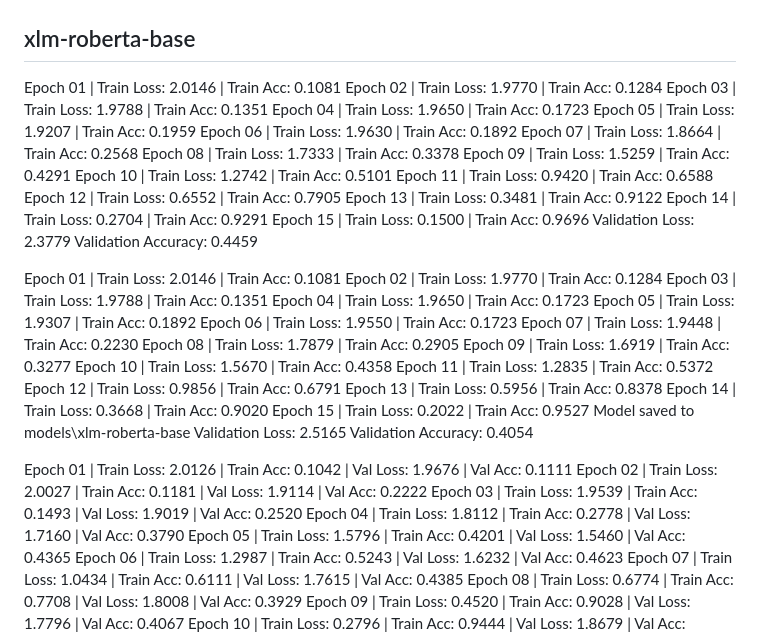
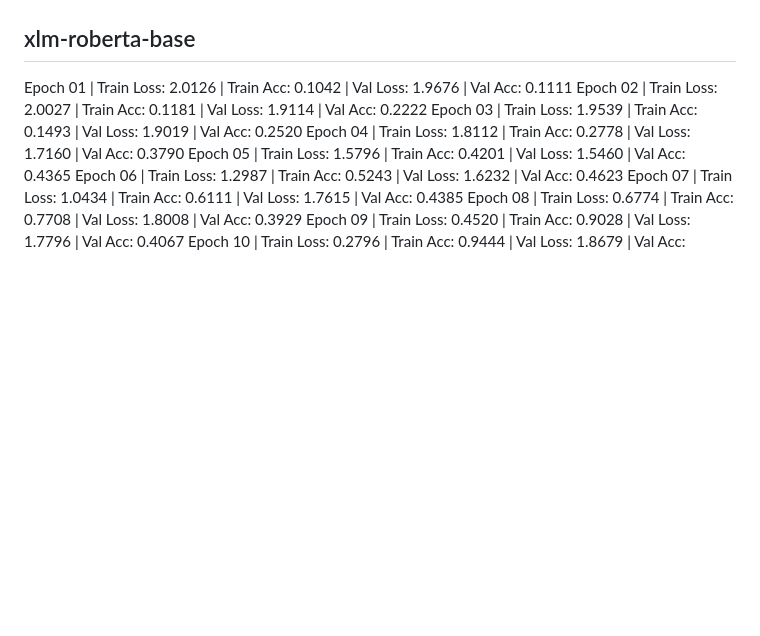
Before and after one commit to Justin22122002/thws_mai_nlp_course, a Markdown page: nlp_capstone/README.md, the part around the change. Drawn GitHub-style; blank space fills up the shorter version.

Commit message:
add nlp capstone code

```diff
--- a/nlp_capstone/README.md
+++ b/nlp_capstone/README.md
@@ -60,42 +60,6 @@ GENIUS_CLIENT_ACCESS_TOKEN=
 emptiness --> loneliness
 
 ## xlm-roberta-base
-Epoch 01 | Train Loss: 2.0146 | Train Acc: 0.1081
-Epoch 02 | Train Loss: 1.9770 | Train Acc: 0.1284
-Epoch 03 | Train Loss: 1.9788 | Train Acc: 0.1351
-Epoch 04 | Train Loss: 1.9650 | Train Acc: 0.1723
-Epoch 05 | Train Loss: 1.9207 | Train Acc: 0.1959
-Epoch 06 | Train Loss: 1.9630 | Train Acc: 0.1892
-Epoch 07 | Train Loss: 1.8664 | Train Acc: 0.2568
-Epoch 08 | Train Loss: 1.7333 | Train Acc: 0.3378
-Epoch 09 | Train Loss: 1.5259 | Train Acc: 0.4291
-Epoch 10 | Train Loss: 1.2742 | Train Acc: 0.5101
-Epoch 11 | Train Loss: 0.9420 | Train Acc: 0.6588
-Epoch 12 | Train Loss: 0.6552 | Train Acc: 0.7905
-Epoch 13 | Train Loss: 0.3481 | Train Acc: 0.9122
-Epoch 14 | Train Loss: 0.2704 | Train Acc: 0.9291
-Epoch 15 | Train Loss: 0.1500 | Train Acc: 0.9696
-Validation Loss: 2.3779
-Validation Accuracy: 0.4459
-
-Epoch 01 | Train Loss: 2.0146 | Train Acc: 0.1081
-Epoch 02 | Train Loss: 1.9770 | Train Acc: 0.1284
-Epoch 03 | Train Loss: 1.9788 | Train Acc: 0.1351
-Epoch 04 | Train Loss: 1.9650 | Train Acc: 0.1723
-Epoch 05 | Train Loss: 1.9307 | Train Acc: 0.1892
-Epoch 06 | Train Loss: 1.9550 | Train Acc: 0.1723
-Epoch 07 | Train Loss: 1.9448 | Train Acc: 0.2230
-Epoch 08 | Train Loss: 1.7879 | Train Acc: 0.2905
-Epoch 09 | Train Loss: 1.6919 | Train Acc: 0.3277
-Epoch 10 | Train Loss: 1.5670 | Train Acc: 0.4358
-Epoch 11 | Train Loss: 1.2835 | Train Acc: 0.5372
-Epoch 12 | Train Loss: 0.9856 | Train Acc: 0.6791
-Epoch 13 | Train Loss: 0.5956 | Train Acc: 0.8378
-Epoch 14 | Train Loss: 0.3668 | Train Acc: 0.9020
-Epoch 15 | Train Loss: 0.2022 | Train Acc: 0.9527
-Model saved to models\xlm-roberta-base
-Validation Loss: 2.5165
-Validation Accuracy: 0.4054
 
 Epoch 01 | Train Loss: 2.0126 | Train Acc: 0.1042 | Val Loss: 1.9676 | Val Acc: 0.1111
 Epoch 02 | Train Loss: 2.0027 | Train Acc: 0.1181 | Val Loss: 1.9114 | Val Acc: 0.2222
```
